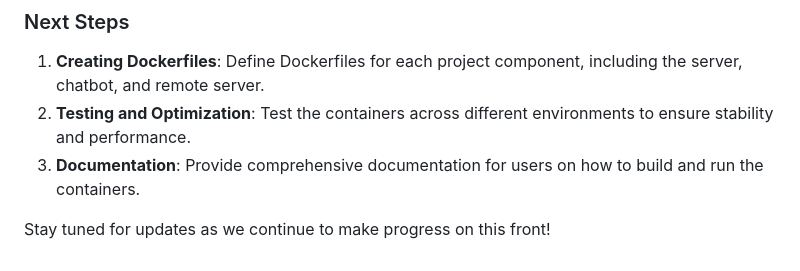
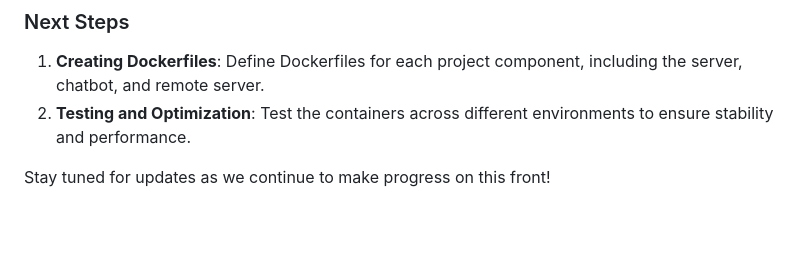
Before and after one commit to an1604/Deceptify, a Markdown page: README.md, the part around the change. Rendered like a GitHub page; blank space fills up the shorter version.

```diff
--- a/README.md
+++ b/README.md
@@ -66,6 +66,5 @@ We are in the process of containerizing **Deceptify** to simplify deployment and
 
 1. **Creating Dockerfiles**: Define Dockerfiles for each project component, including the server, chatbot, and remote server.
 2. **Testing and Optimization**: Test the containers across different environments to ensure stability and performance.
-3. **Documentation**: Provide comprehensive documentation for users on how to build and run the containers.
 
 Stay tuned for updates as we continue to make progress on this front!
```
